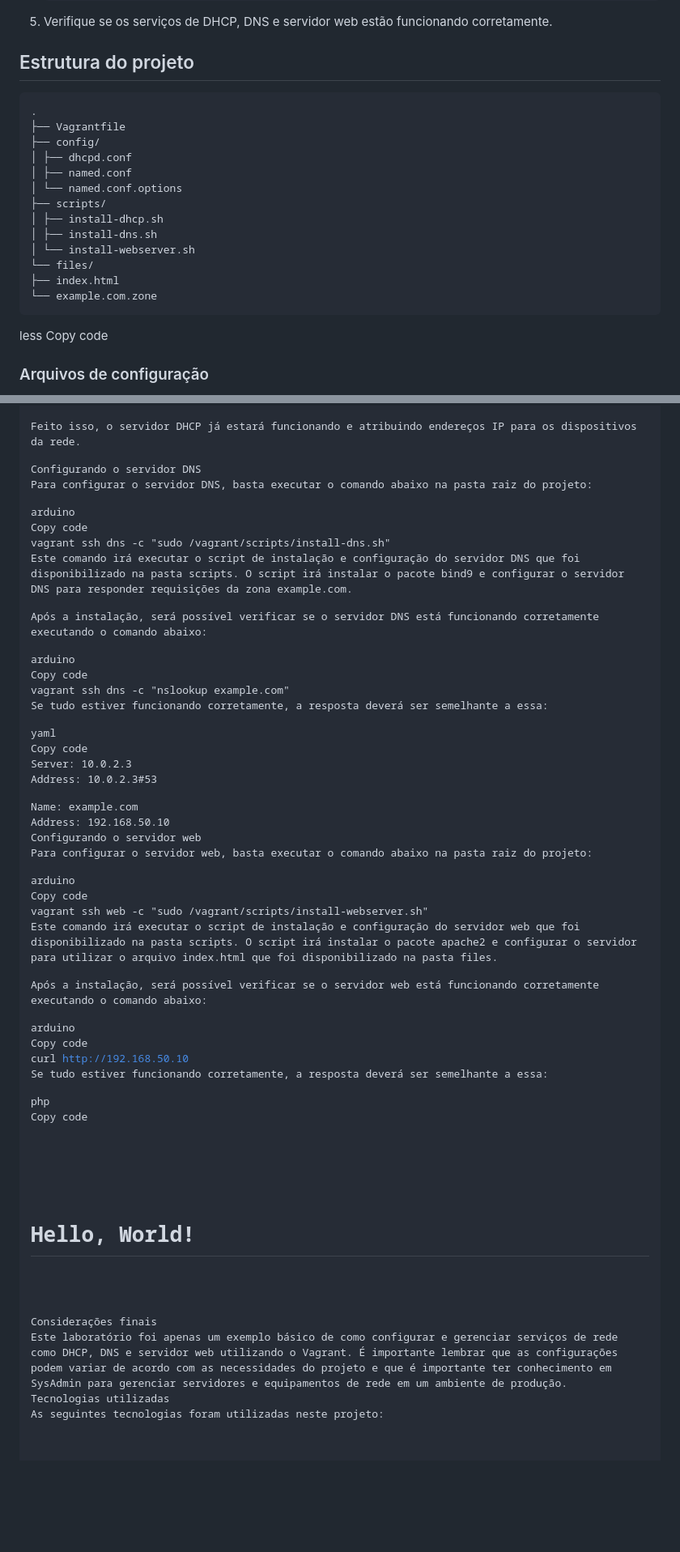
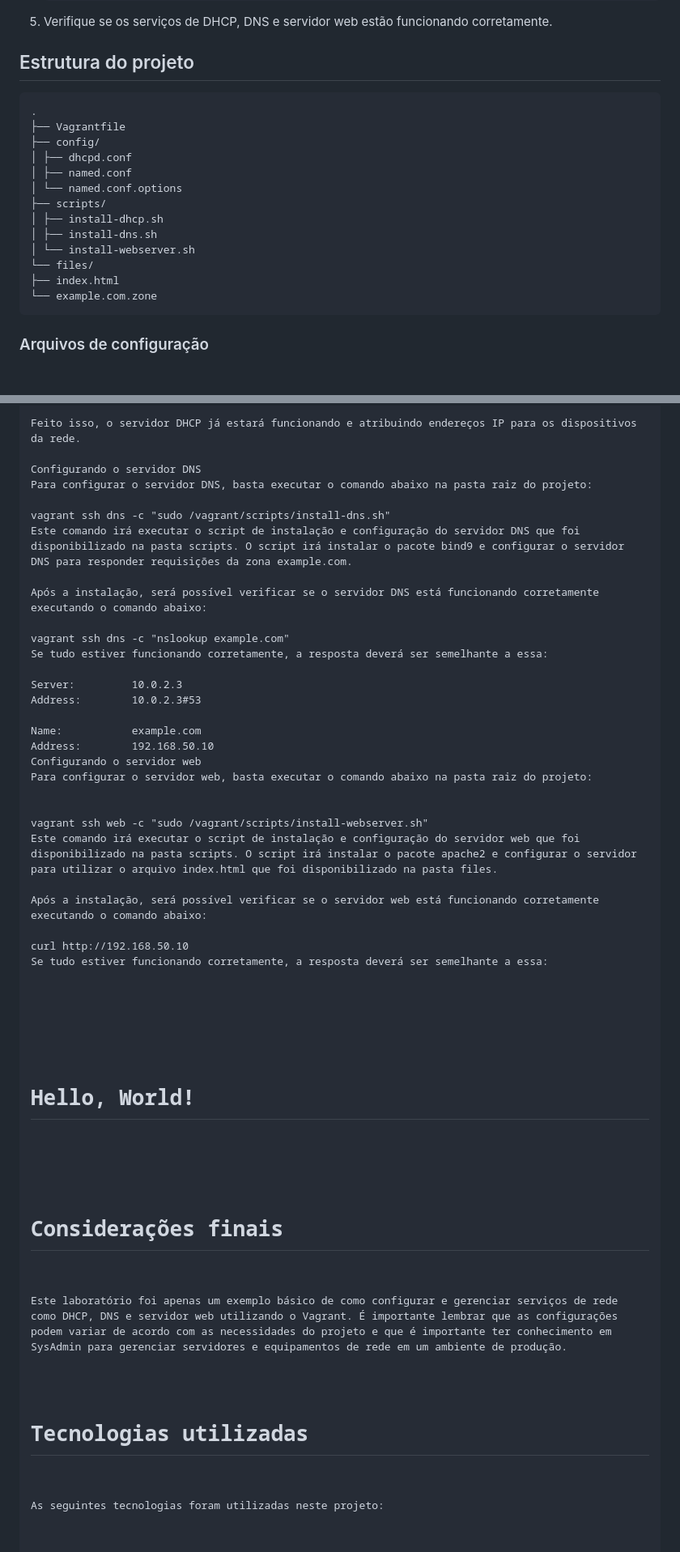
Before and after one commit to Noob-Saibot-227410/Laboratorio-SysAdmin-Vagrant-DHCP-DNS-e-Servidor-Web, a Markdown page: README.md, 2 parts joined by grey strips. Shown at 81% size. GitHub-like rendering; blank space fills up the shorter version.

```diff
--- a/README.md
+++ b/README.md
@@ -36,6 +41,7 @@ Copy code
 </ol>
 
 <h2>Estrutura do projeto</h2>
+
 <pre><code>.
 ├── Vagrantfile
 ├── config/
@@ -51,8 +57,6 @@ Copy code
 └── example.com.zone
 </code></pre>
 
-less
-Copy code
 <h3>Arquivos de configuração</h3>
 <ul>
 	<li>dhcpd.conf: arquivo de configuração do servidor DHCP</li>
@@ -160,20 +182,14 @@ Feito isso, o servidor DHCP já estará funcionando e atribuindo endereços IP p
 Configurando o servidor DNS
 Para configurar o servidor DNS, basta executar o comando abaixo na pasta raiz do projeto:
 
-arduino
-Copy code
 vagrant ssh dns -c "sudo /vagrant/scripts/install-dns.sh"
 Este comando irá executar o script de instalação e configuração do servidor DNS que foi disponibilizado na pasta scripts. O script irá instalar o pacote bind9 e configurar o servidor DNS para responder requisições da zona example.com.
 
 Após a instalação, será possível verificar se o servidor DNS está funcionando corretamente executando o comando abaixo:
 
-arduino
-Copy code
 vagrant ssh dns -c "nslookup example.com"
 Se tudo estiver funcionando corretamente, a resposta deverá ser semelhante a essa:
 
-yaml
-Copy code
 Server:         10.0.2.3
 Address:        10.0.2.3#53
 
@@ -182,20 +198,16 @@ Address:        192.168.50.10
 Configurando o servidor web
 Para configurar o servidor web, basta executar o comando abaixo na pasta raiz do projeto:
 
-arduino
-Copy code
+
 vagrant ssh web -c "sudo /vagrant/scripts/install-webserver.sh"
 Este comando irá executar o script de instalação e configuração do servidor web que foi disponibilizado na pasta scripts. O script irá instalar o pacote apache2 e configurar o servidor para utilizar o arquivo index.html que foi disponibilizado na pasta files.
 
 Após a instalação, será possível verificar se o servidor web está funcionando corretamente executando o comando abaixo:
 
-arduino
-Copy code
 curl http://192.168.50.10
 Se tudo estiver funcionando corretamente, a resposta deverá ser semelhante a essa:
 
-php
-Copy code
+
 <html>
   <head>
     <title>Welcome to Example.com!</title>
@@ -204,10 +216,13 @@ Copy code
     <h1>Hello, World!</h1>
   </body>
 </html>
-Considerações finais
-Este laboratório foi apenas um exemplo básico de como configurar e gerenciar serviços de rede como DHCP, DNS e servidor web utilizando o Vagrant. É importante lembrar que as configurações podem variar de acordo com as necessidades do projeto e que é importante ter conhecimento em SysAdmin para gerenciar servidores e equipamentos de rede em um ambiente de produção.
 
-Tecnologias utilizadas
-As seguintes tecnologias foram utilizadas neste projeto:
+<h1>Considerações finais</h1>
+
+<p>Este laboratório foi apenas um exemplo básico de como configurar e gerenciar serviços de rede como DHCP, DNS e servidor web utilizando o Vagrant. É importante lembrar que as configurações podem variar de acordo com as necessidades do projeto e que é importante ter conhecimento em SysAdmin para gerenciar servidores e equipamentos de rede em um ambiente de produção.</p>
+
+<h1>Tecnologias utilizadas</h1>
+
+<p>As seguintes tecnologias foram utilizadas neste projeto:</p>
 
 <ul>
```
Also changed, not shown: other parts of README.md (+52 -29 lines).
